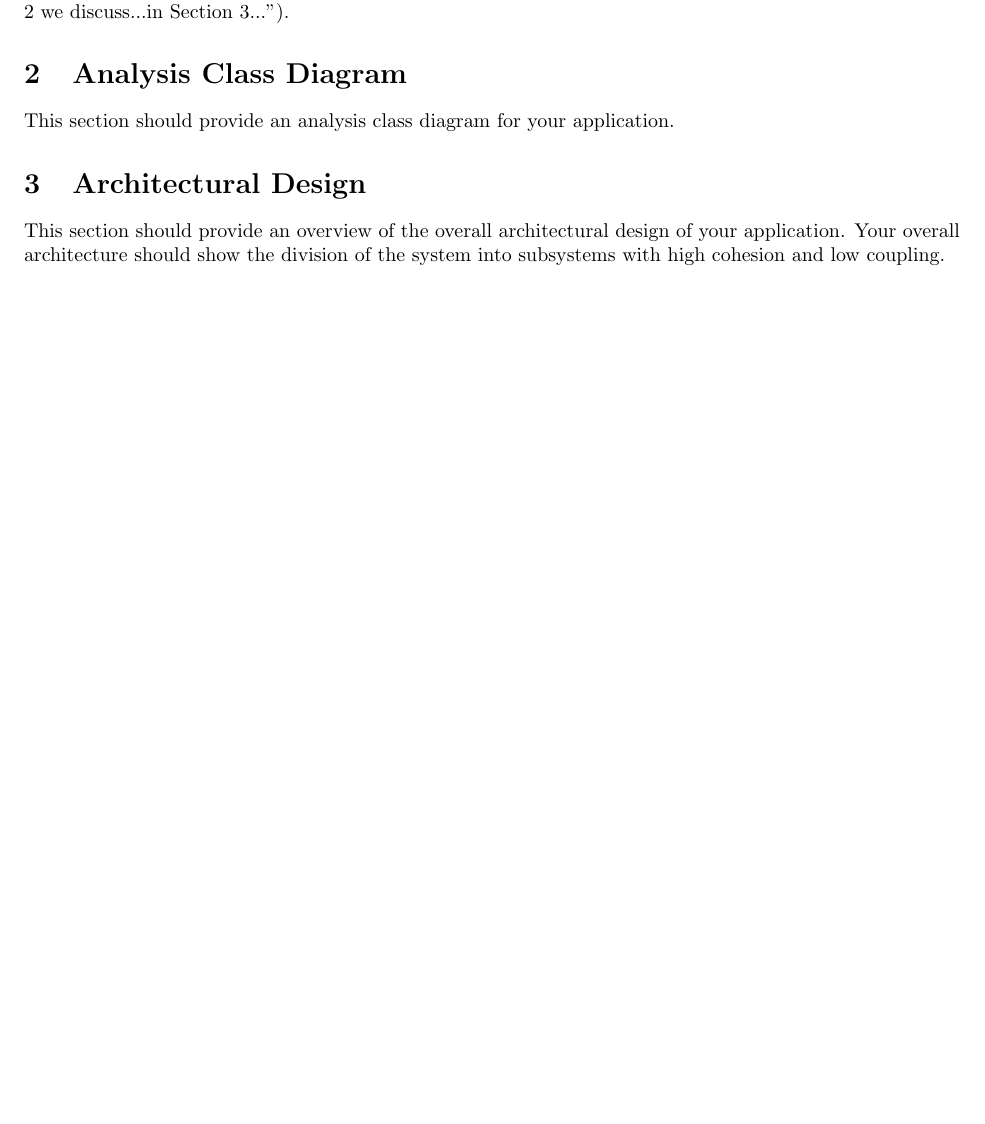
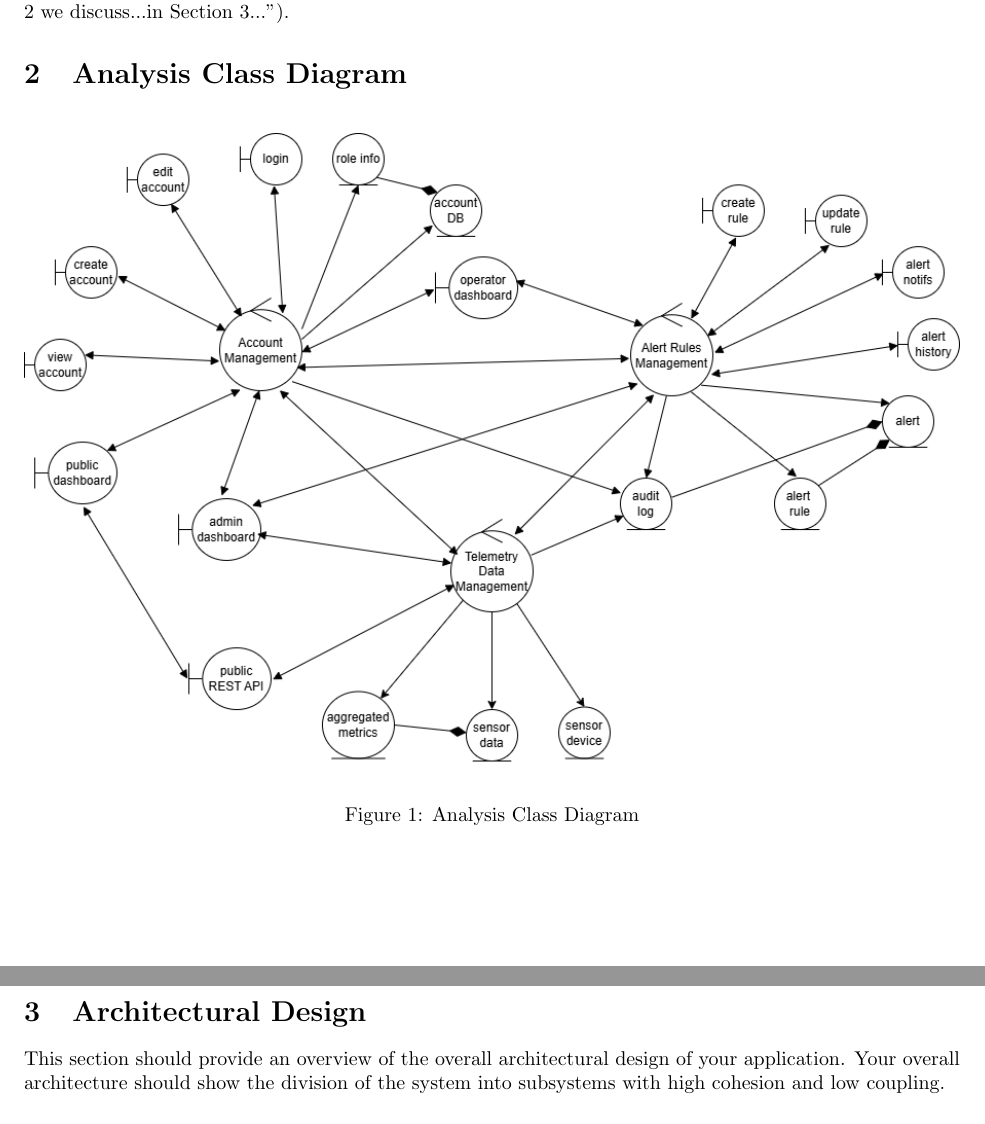
Before and after one commit to rv810/3A04-T02-Team3, a LaTeX document (deliverable 2/SE3A04_D2_Template.tex, which reads deliverable 2/SE3A04_D2_Analysis.tex): part of page 2 of 3 before the commit and two parts of pages 2 and 3 of 3 after it, the two joined at a grey line, cut so that both start at the same text, the shorter picture padded with empty space. Compiled offline with pdfLaTeX.

Commit message:
added analysis class diagram for D2

```diff
--- a/deliverable 2/SE3A04_D2_Analysis.tex
+++ b/deliverable 2/SE3A04_D2_Analysis.tex
@@ -2,5 +2,10 @@
 \section{Analysis Class Diagram}
 \label{sec:analysis_class_diagram}
 % Begin Section
-This section should provide an analysis class diagram for your application.
+    \begin{figure}[h!]
+        \centering
+        \includegraphics[width=1.0\linewidth]{AnalysisClassDiagram.png}
+        \caption{Analysis Class Diagram}
+    \end{figure}
+
 }
```
Also changed, not shown: deliverable 2/AnalysisClassDiagram.png (added).
